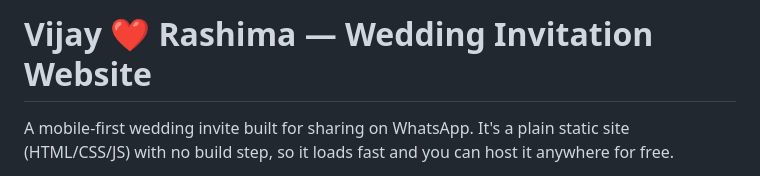
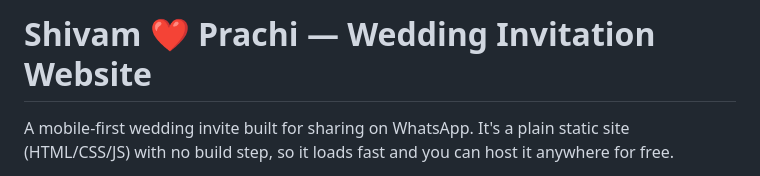
Before and after one commit to Rakesh-B01/shivam-prachi-wedding, a Markdown page: README.md, the part around the change. GitHub-like rendering.

Commit message:
Change wedding invitation website title
Updated the wedding invitation website title from 'Vijay ❤ Rashima' to 'Shivam ❤ Prachi'.

```diff
--- a/README.md
+++ b/README.md
@@ -1,4 +1,4 @@
-# Vijay ❤ Rashima — Wedding Invitation Website
+# Shivam ❤ Prachi — Wedding Invitation Website
 
 A mobile-first wedding invite built for sharing on WhatsApp. It's a plain static site (HTML/CSS/JS) with no build step, so it loads fast and you can host it anywhere for free.
 
```
